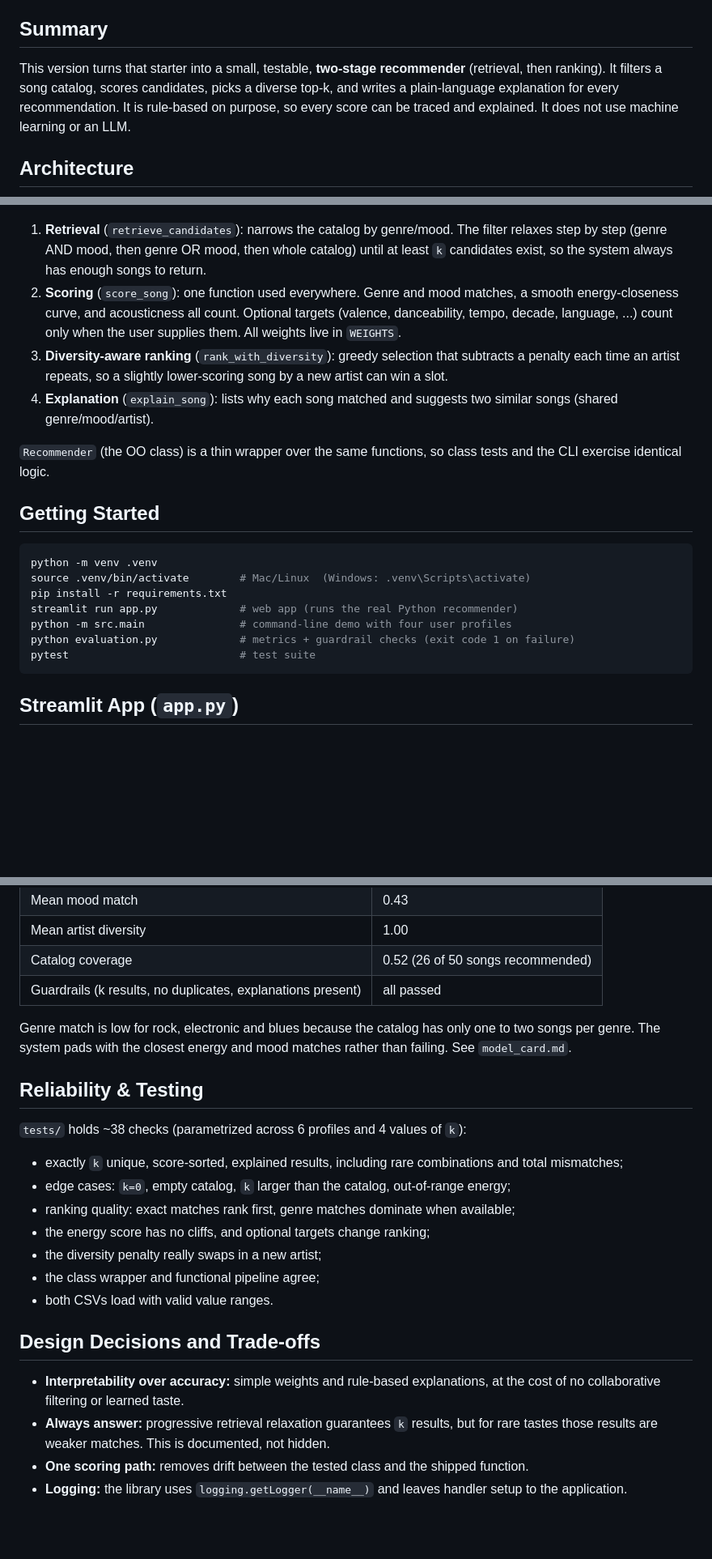
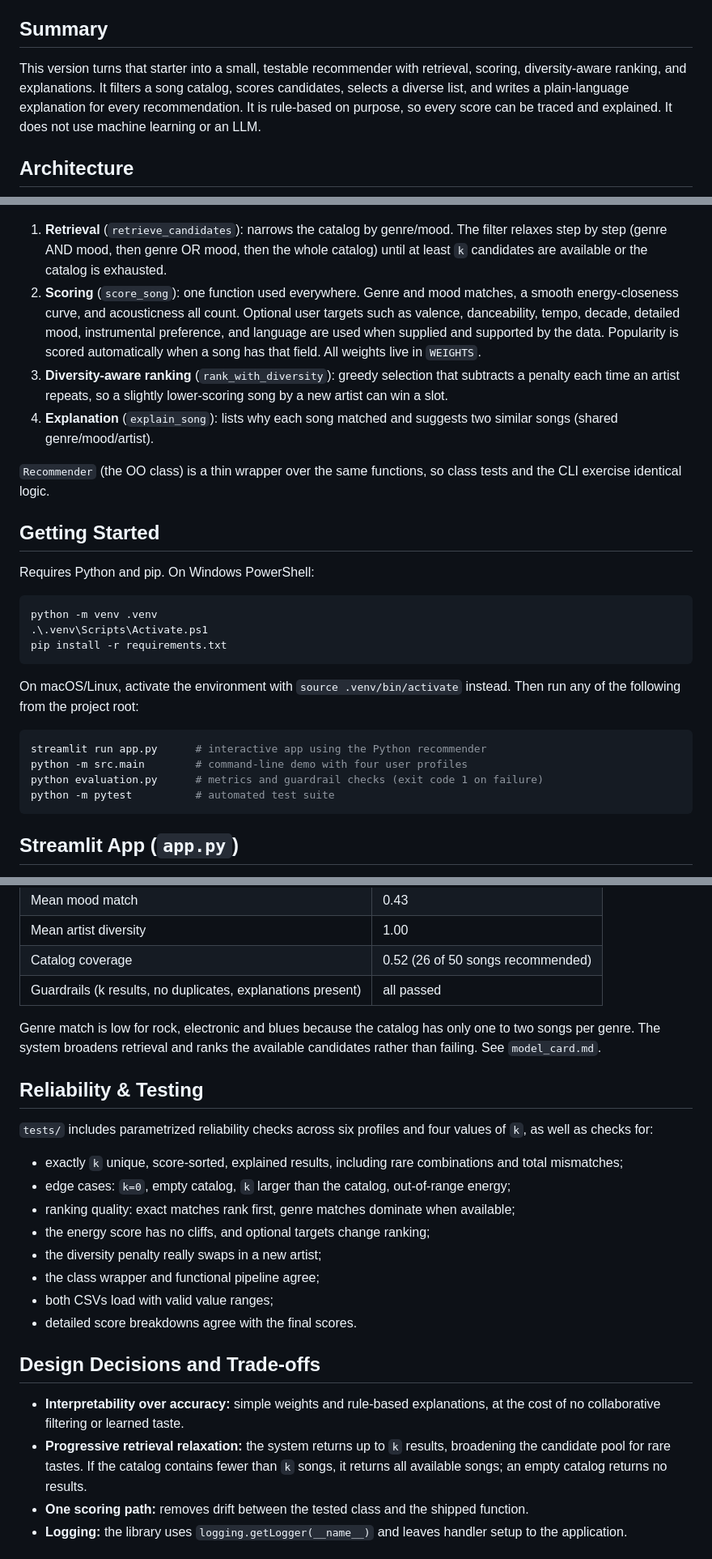
Before and after one commit to nifemifabunmi/applied-ai-system, a Markdown page: README.md, 3 parts joined by grey strips. Shown at 81% size. Rendered like a GitHub page; blank space fills up the shorter version.

Commit message:
Refine README for clarity and detail in recommender system description

````diff
--- a/README.md
+++ b/README.md
@@ -4,27 +4,33 @@
 **Music Recommender Simulation** was a simple content-based recommender that suggests songs from user preferences for genre, mood and song features. The goal was to see how recommenders turn data into predictions, where bias creeps in, and how scoring choices change results.
 
 ## Summary
-This version turns that starter into a small, testable, **two-stage recommender** (retrieval, then ranking). It filters a song catalog, scores candidates, picks a diverse top-k, and writes a plain-language explanation for every recommendation. It is rule-based on purpose, so every score can be traced and explained. It does not use machine learning or an LLM.
+This version turns that starter into a small, testable recommender with retrieval, scoring, diversity-aware ranking, and explanations. It filters a song catalog, scores candidates, selects a diverse list, and writes a plain-language explanation for every recommendation. It is rule-based on purpose, so every score can be traced and explained. It does not use machine learning or an LLM.
 
 ## Architecture
 ![System Architecture](diagrams/architecture.png)
 
-1. **Retrieval** (`retrieve_candidates`): narrows the catalog by genre/mood. The filter relaxes step by step (genre AND mood, then genre OR mood, then whole catalog) until at least `k` candidates exist, so the system always has enough songs to return.
-2. **Scoring** (`score_song`): one function used everywhere. Genre and mood matches, a smooth energy-closeness curve, and acousticness all count. Optional targets (valence, danceability, tempo, decade, language, ...) count only when the user supplies them. All weights live in `WEIGHTS`.
+1. **Retrieval** (`retrieve_candidates`): narrows the catalog by genre/mood. The filter relaxes step by step (genre AND mood, then genre OR mood, then the whole catalog) until at least `k` candidates are available or the catalog is exhausted.
+2. **Scoring** (`score_song`): one function used everywhere. Genre and mood matches, a smooth energy-closeness curve, and acousticness all count. Optional user targets such as valence, danceability, tempo, decade, detailed mood, instrumental preference, and language are used when supplied and supported by the data. Popularity is scored automatically when a song has that field. All weights live in `WEIGHTS`.
 3. **Diversity-aware ranking** (`rank_with_diversity`): greedy selection that subtracts a penalty each time an artist repeats, so a slightly lower-scoring song by a new artist can win a slot.
 4. **Explanation** (`explain_song`): lists why each song matched and suggests two similar songs (shared genre/mood/artist).
 
 `Recommender` (the OO class) is a thin wrapper over the same functions, so class tests and the CLI exercise identical logic.
 
 ## Getting Started
+Requires Python and pip. On Windows PowerShell:
 ```bash
 python -m venv .venv
-source .venv/bin/activate        # Mac/Linux  (Windows: .venv\Scripts\activate)
+.\.venv\Scripts\Activate.ps1
 pip install -r requirements.txt
-streamlit run app.py             # web app (runs the real Python recommender)
-python -m src.main               # command-line demo with four user profiles
-python evaluation.py             # metrics + guardrail checks (exit code 1 on failure)
-pytest                           # test suite
+```
+
+On macOS/Linux, activate the environment with `source .venv/bin/activate` instead. Then run any of the following from the project root:
+
+```bash
+streamlit run app.py      # interactive app using the Python recommender
+python -m src.main        # command-line demo with four user profiles
+python evaluation.py      # metrics and guardrail checks (exit code 1 on failure)
+python -m pytest          # automated test suite
 ```
 
 ## Streamlit App (`app.py`)
@@ -63,21 +70,22 @@ Unlike the Streamlit app, this page uses `web/engine.js`, a JavaScript port of `
 | Catalog coverage | 0.52 (26 of 50 songs recommended) |
 | Guardrails (k results, no duplicates, explanations present) | all passed |
 
-Genre match is low for rock, electronic and blues because the catalog has only one to two songs per genre. The system pads with the closest energy and mood matches rather than failing. See `model_card.md`.
+Genre match is low for rock, electronic and blues because the catalog has only one to two songs per genre. The system broadens retrieval and ranks the available candidates rather than failing. See `model_card.md`.
 
 ## Reliability & Testing
-`tests/` holds ~38 checks (parametrized across 6 profiles and 4 values of `k`):
+`tests/` includes parametrized reliability checks across six profiles and four values of `k`, as well as checks for:
 - exactly `k` unique, score-sorted, explained results, including rare combinations and total mismatches;
 - edge cases: `k=0`, empty catalog, `k` larger than the catalog, out-of-range energy;
 - ranking quality: exact matches rank first, genre matches dominate when available;
 - the energy score has no cliffs, and optional targets change ranking;
 - the diversity penalty really swaps in a new artist;
 - the class wrapper and functional pipeline agree;
-- both CSVs load with valid value ranges.
+- both CSVs load with valid value ranges;
+- detailed score breakdowns agree with the final scores.
 
 ## Design Decisions and Trade-offs
 - **Interpretability over accuracy:** simple weights and rule-based explanations, at the cost of no collaborative filtering or learned taste.
-- **Always answer:** progressive retrieval relaxation guarantees `k` results, but for rare tastes those results are weaker matches. This is documented, not hidden.
+- **Progressive retrieval relaxation:** the system returns up to `k` results, broadening the candidate pool for rare tastes. If the catalog contains fewer than `k` songs, it returns all available songs; an empty catalog returns no results.
 - **One scoring path:** removes drift between the tested class and the shipped function.
 - **Logging:** the library uses `logging.getLogger(__name__)` and leaves handler setup to the application.
 
````
Also changed, not shown: other parts of README.md (+1 -0 lines).
